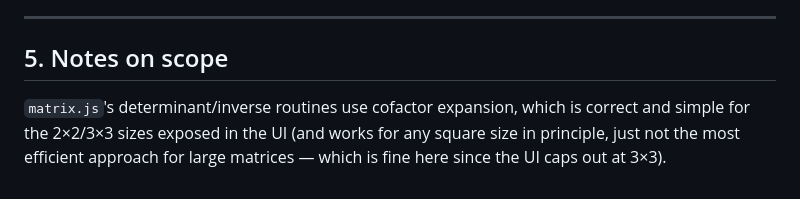
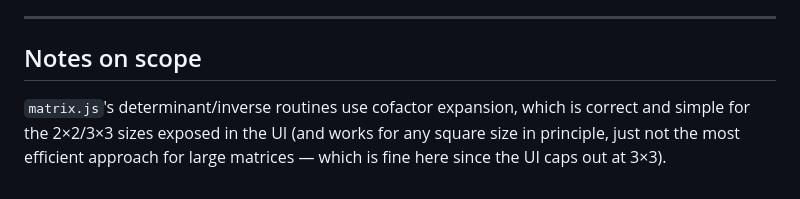
Before and after one commit to baswarahm/calcium, a Markdown page: README.md, the part around the change. Drawn GitHub-style.

```diff
--- a/README.md
+++ b/README.md
@@ -65,7 +65,7 @@ memory that all persist across page reloads.
 - **Help modal** — reference sections for every mode, with worked examples.
 
 ---
-## 5. Notes on scope
+## Notes on scope
 
 `matrix.js`'s determinant/inverse routines use cofactor expansion, which is
 correct and simple for the 2×2/3×3 sizes exposed in the UI (and works for
```
